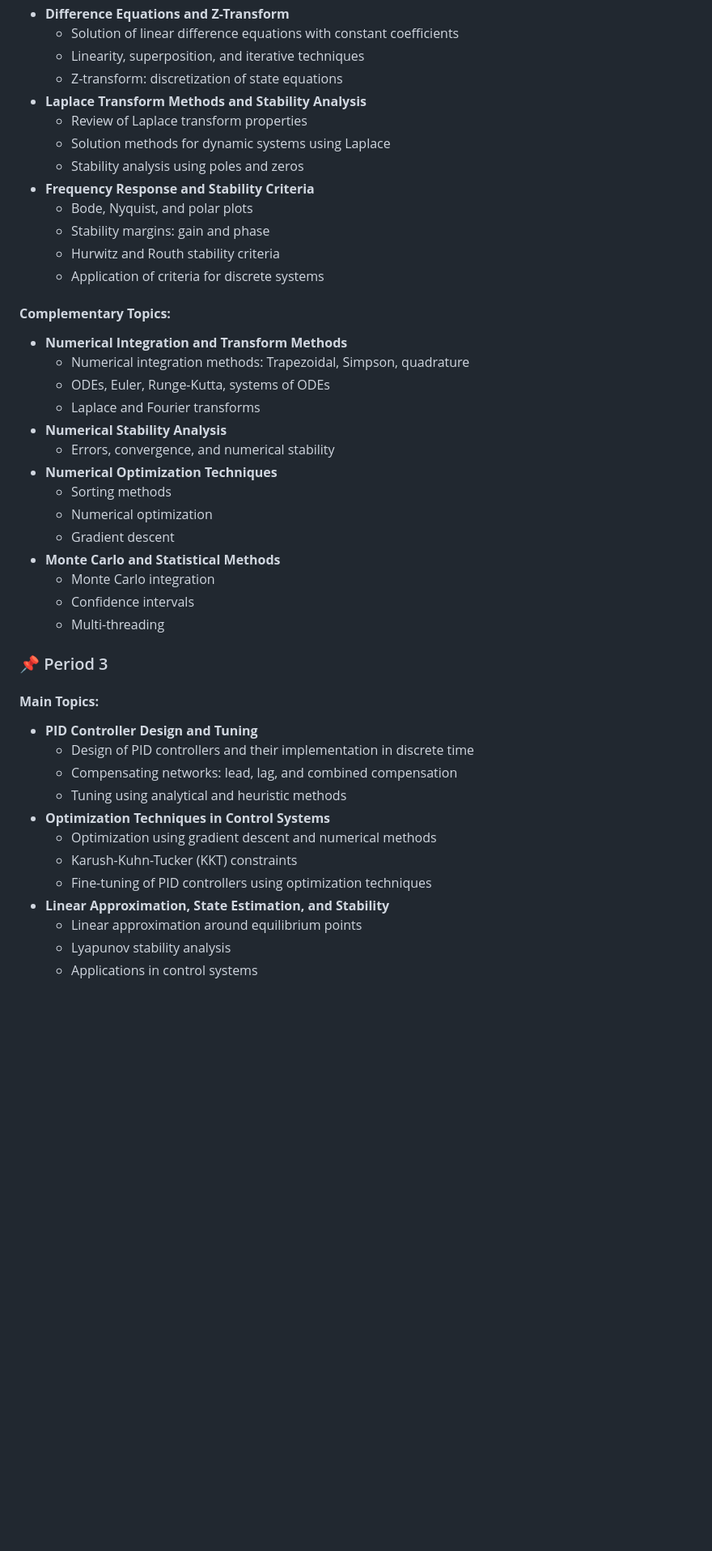
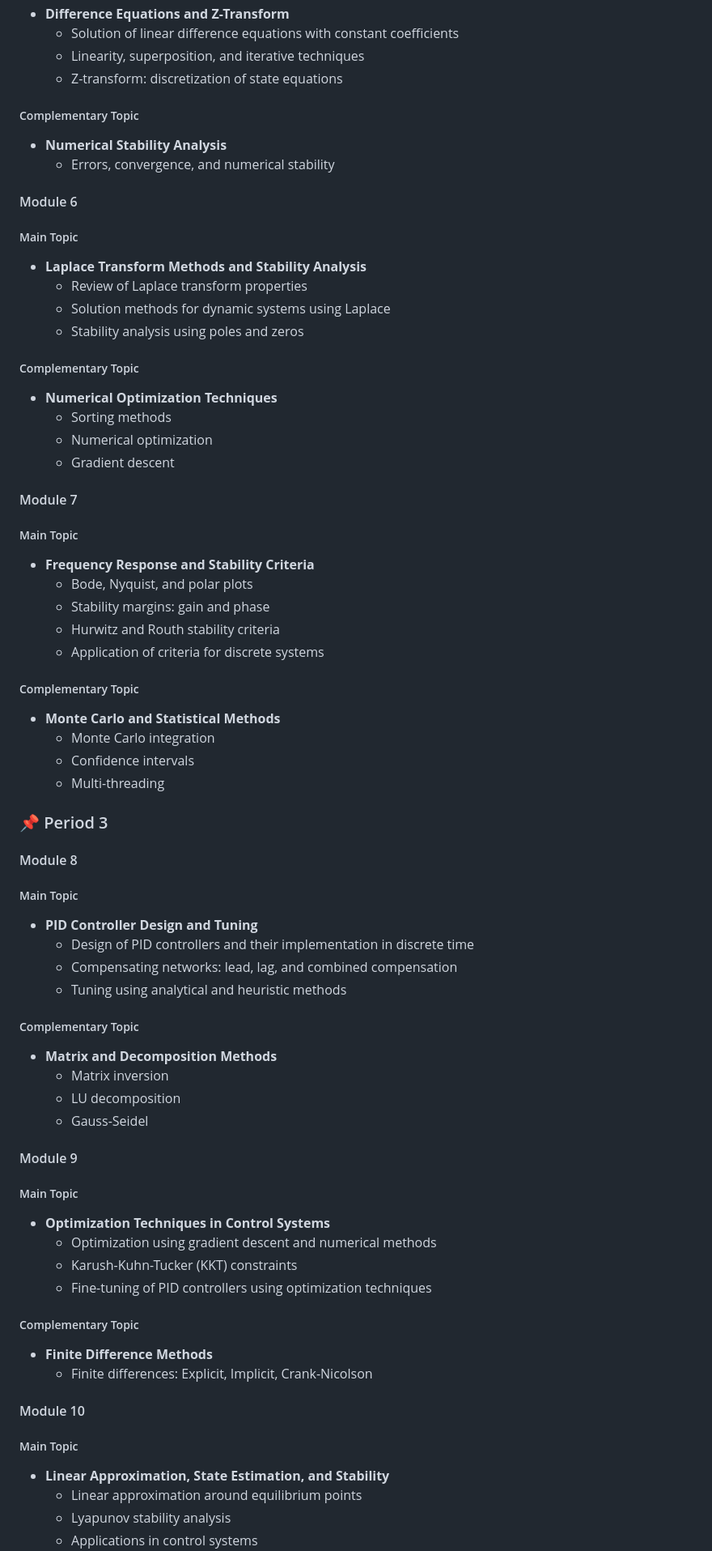
Before and after one commit to julihocc/itesm-ma2008b-notes, a Markdown page: README.md, the part around one of its changes. Shown at 81% size. Rendered like a GitHub page; blank space fills up the shorter version.

```diff
--- a/README.md
+++ b/README.md
@@ -49,42 +68,61 @@ The course is divided into multiple modules, each containing **main topics** and
   - Solution of linear difference equations with constant coefficients
   - Linearity, superposition, and iterative techniques
   - Z-transform: discretization of state equations
+##### Complementary Topic
+- **Numerical Stability Analysis**
+  - Errors, convergence, and numerical stability
+
+#### Module 6
+##### Main Topic
 - **Laplace Transform Methods and Stability Analysis**
   - Review of Laplace transform properties
   - Solution methods for dynamic systems using Laplace
   - Stability analysis using poles and zeros
+##### Complementary Topic
+- **Numerical Optimization Techniques**
+  - Sorting methods
+  - Numerical optimization
+  - Gradient descent
+
+#### Module 7
+##### Main Topic
 - **Frequency Response and Stability Criteria**
   - Bode, Nyquist, and polar plots
   - Stability margins: gain and phase
   - Hurwitz and Routh stability criteria
   - Application of criteria for discrete systems
-
-#### **Complementary Topics:**
-- **Numerical Integration and Transform Methods**
-  - Numerical integration methods: Trapezoidal, Simpson, quadrature
-  - ODEs, Euler, Runge-Kutta, systems of ODEs
-  - Laplace and Fourier transforms
-- **Numerical Stability Analysis**
-  - Errors, convergence, and numerical stability
-- **Numerical Optimization Techniques**
-  - Sorting methods
-  - Numerical optimization
-  - Gradient descent
+##### Complementary Topic
 - **Monte Carlo and Statistical Methods**
   - Monte Carlo integration
   - Confidence intervals
   - Multi-threading
 
 ### 📌 Period 3
-#### **Main Topics:**
+
+#### Module 8
+##### Main Topic
 - **PID Controller Design and Tuning**
   - Design of PID controllers and their implementation in discrete time
   - Compensating networks: lead, lag, and combined compensation
   - Tuning using analytical and heuristic methods
+##### Complementary Topic
+- **Matrix and Decomposition Methods**
+  - Matrix inversion
+  - LU decomposition
+  - Gauss-Seidel
+
+#### Module 9
+##### Main Topic
 - **Optimization Techniques in Control Systems**
   - Optimization using gradient descent and numerical methods
   - Karush-Kuhn-Tucker (KKT) constraints
   - Fine-tuning of PID controllers using optimization techniques
+##### Complementary Topic
+- **Finite Difference Methods**
+  - Finite differences: Explicit, Implicit, Crank-Nicolson
+
+#### Module 10
+##### Main Topic
 - **Linear Approximation, State Estimation, and Stability**
   - Linear approximation around equilibrium points
   - Lyapunov stability analysis
```
Also changed, not shown: other parts of README.md (+32 -20 lines).
